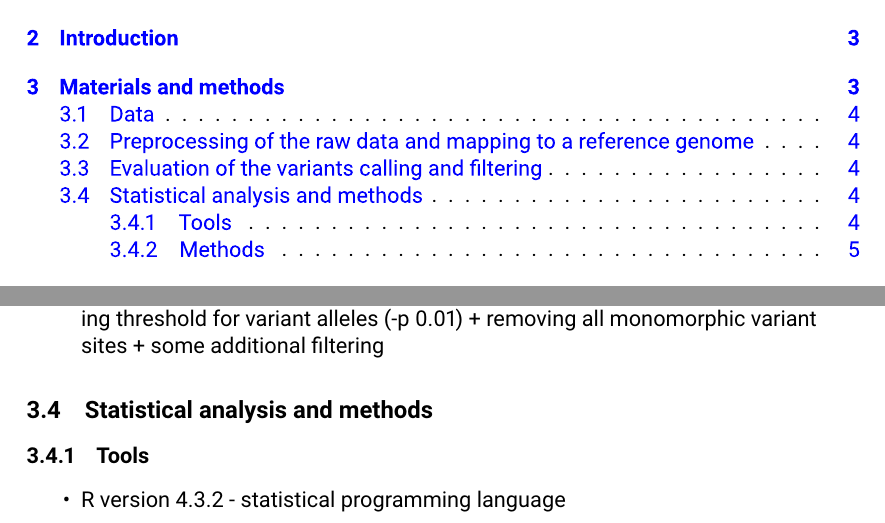
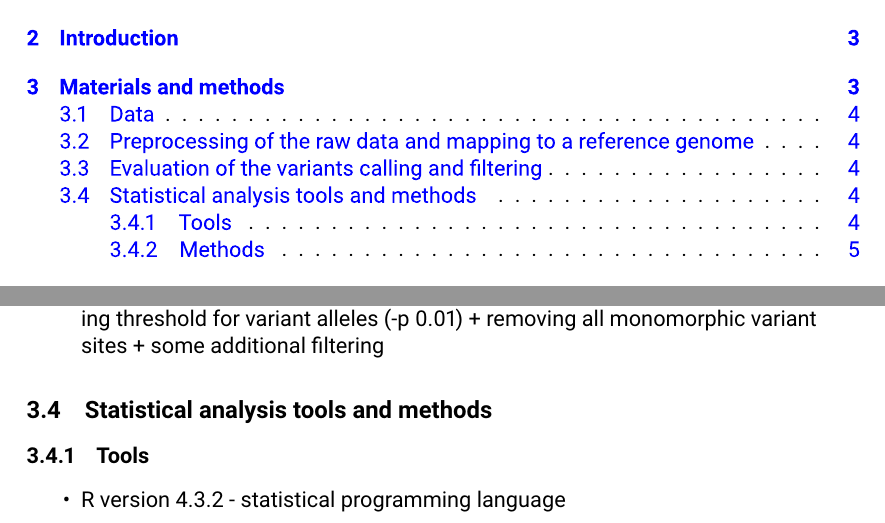
Before and after one commit to IngoGiebel/qbio305-student-work-arabidopsis-thaliana, a LaTeX document (docs/QBio305-Research-Report-Arabidopsis-thaliana.tex, which reads docs/materials_and_methods.tex): two parts of pages 3 and 6 of 8, joined at a grey line, cut so that both start at the same text. Compiled offline with XeLaTeX; a LaTeX package or settings file that is missing is left out.

Commit message:
Statistical analysis and methods -> Statistical analysis tools and methods

```diff
--- a/docs/materials_and_methods.tex
+++ b/docs/materials_and_methods.tex
@@ -31,7 +31,7 @@ If you need climate data, it can be downloaded from https://www.worldclim.org/da
     \item bcftools version 1.18 - filtering for minimum base quality (-q 30) + minimum calling threshold for variant alleles (-p 0.01) + removing all monomorphic variant sites + some additional filtering
 \end{itemize}
 
-\subsection{Statistical analysis and methods}
+\subsection{Statistical analysis tools and methods}
 
 \subsubsection{Tools}
 
```
Also changed, not shown: docs/QBio305-Research-Report-Arabidopsis-thaliana.pdf, 5 other files.
